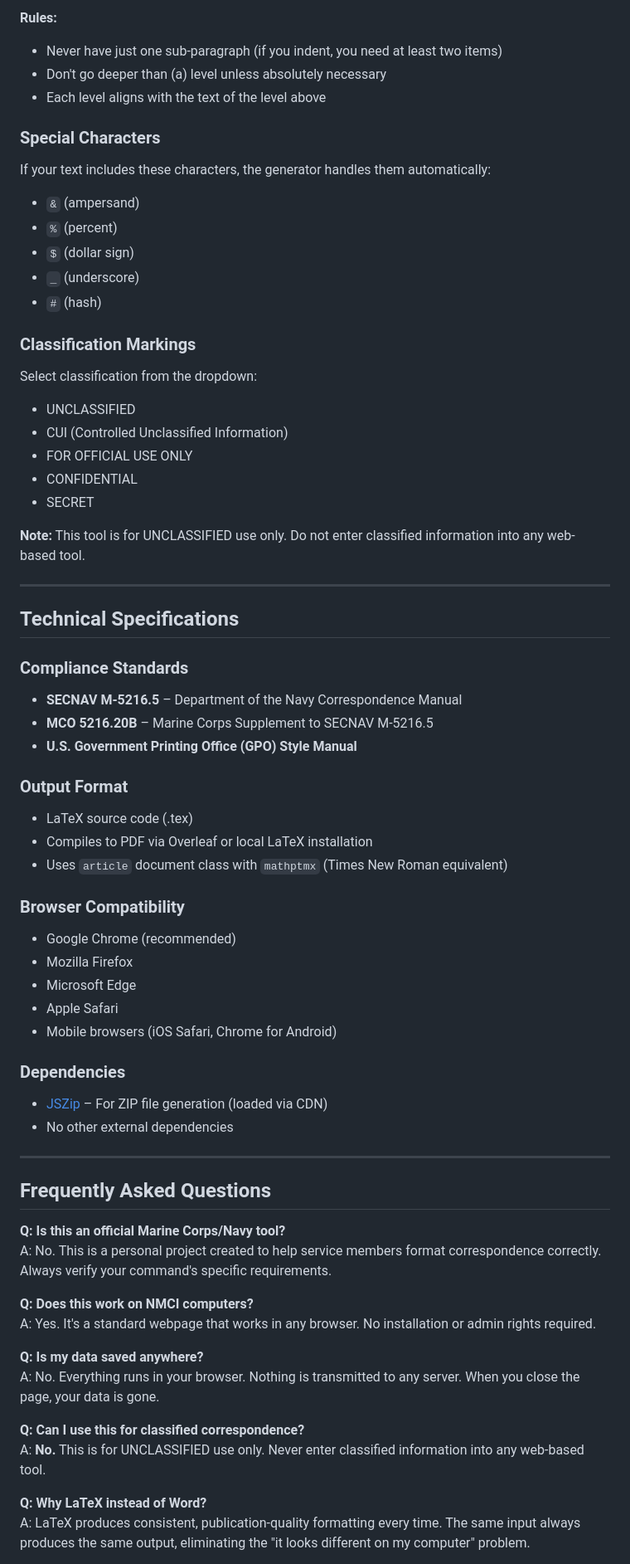
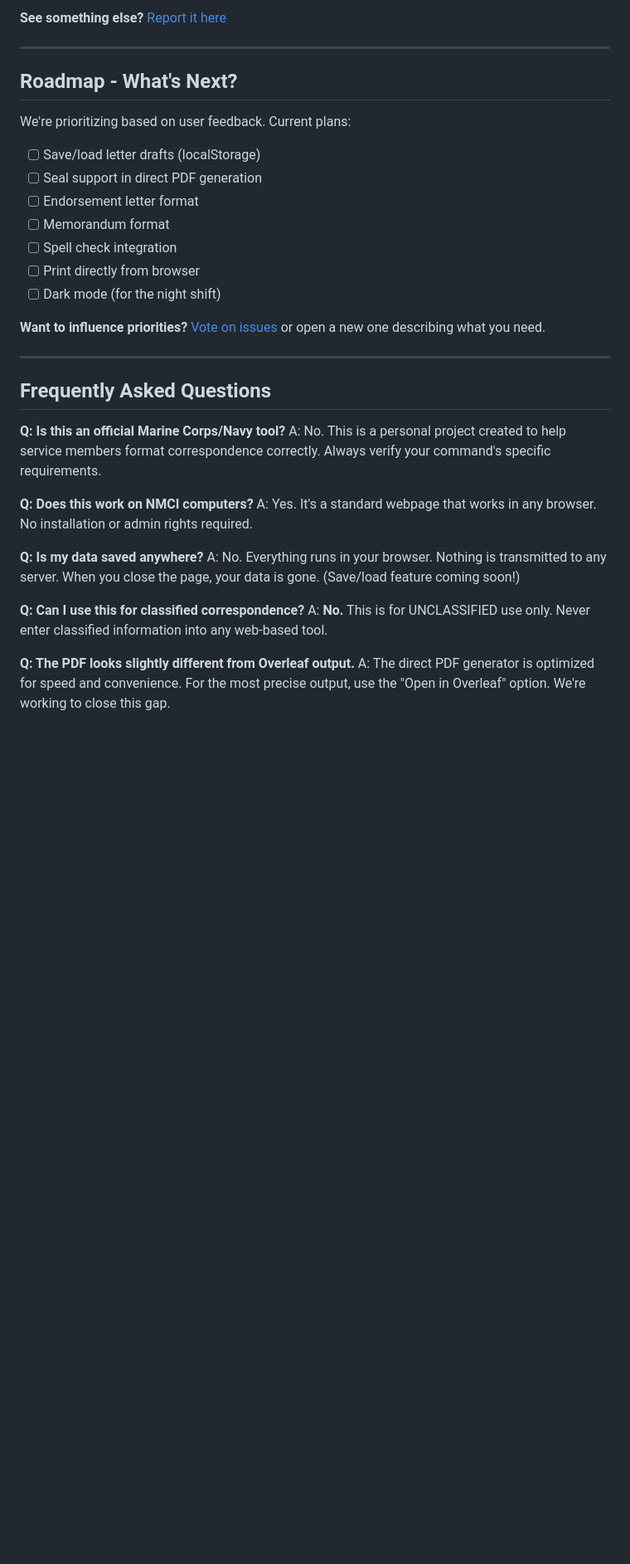
Before and after one commit to jeranaias/navalletterformat, a Markdown page: README.md, the part around one of its changes. Shown at 83% size. Rendered like a GitHub page; blank space fills up the shorter version.

```diff
--- a/README.md
+++ b/README.md
@@ -177,52 +151,20 @@ Naval letters use a specific hierarchy. Here's how to structure complex correspo
-**Rules:**
-- Never have just one sub-paragraph (if you indent, you need at least two items)
-- Don't go deeper than (a) level unless absolutely necessary
-- Each level aligns with the text of the level above
-
-### Special Characters
-
-If your text includes these characters, the generator handles them automatically:
-- `&` (ampersand)
-- `%` (percent)
-- `$` (dollar sign)
-- `_` (underscore)
-- `#` (hash)
-
-### Classification Markings
-
-Select classification from the dropdown:
-- UNCLASSIFIED
-- CUI (Controlled Unclassified Information)
-- FOR OFFICIAL USE ONLY
-- CONFIDENTIAL
-- SECRET
-
-**Note:** This tool is for UNCLASSIFIED use only. Do not enter classified information into any web-based tool.
+**See something else?** [Report it here](https://github.com/jeranaias/navalletterformat/issues)
 
 ---
 
-## Technical Specifications
+## Roadmap - What's Next?
 
-### Compliance Standards
-- **SECNAV M-5216.5** – Department of the Navy Correspondence Manual
-- **MCO 5216.20B** – Marine Corps Supplement to SECNAV M-5216.5
-- **U.S. Government Printing Office (GPO) Style Manual**
+We're prioritizing based on user feedback. Current plans:
 
-### Output Format
-- LaTeX source code (.tex)
-- Compiles to PDF via Overleaf or local LaTeX installation
-- Uses `article` document class with `mathptmx` (Times New Roman equivalent)
+- [ ] Save/load letter drafts (localStorage)
+- [ ] Seal support in direct PDF generation
+- [ ] Endorsement letter format
+- [ ] Memorandum format
+- [ ] Spell check integration
+- [ ] Print directly from browser
+- [ ] Dark mode (for the night shift)
 
-### Browser Compatibility
-- Google Chrome (recommended)
-- Mozilla Firefox
-- Microsoft Edge
-- Apple Safari
-- Mobile browsers (iOS Safari, Chrome for Android)
-
-### Dependencies
-- [JSZip](https://stuk.github.io/jszip/) – For ZIP file generation (loaded via CDN)
-- No other external dependencies
+**Want to influence priorities?** [Vote on issues](https://github.com/jeranaias/navalletterformat/issues) or open a new one describing what you need.
 
 ---
 
@@ -235,11 +177,11 @@ A: No. This is a personal project created to help service members format corresp
 A: Yes. It's a standard webpage that works in any browser. No installation or admin rights required.
 
 **Q: Is my data saved anywhere?**
-A: No. Everything runs in your browser. Nothing is transmitted to any server. When you close the page, your data is gone.
+A: No. Everything runs in your browser. Nothing is transmitted to any server. When you close the page, your data is gone. (Save/load feature coming soon!)
 
 **Q: Can I use this for classified correspondence?**
 A: **No.** This is for UNCLASSIFIED use only. Never enter classified information into any web-based tool.
 
-**Q: Why LaTeX instead of Word?**
-A: LaTeX produces consistent, publication-quality formatting every time. The same input always produces the same output, eliminating the "it looks different on my computer" problem.
+**Q: The PDF looks slightly different from Overleaf output.**
+A: The direct PDF generator is optimized for speed and convenience. For the most precise output, use the "Open in Overleaf" option. We're working to close this gap.
 
```
Also changed, not shown: other parts of README.md (+118 -121 lines).
